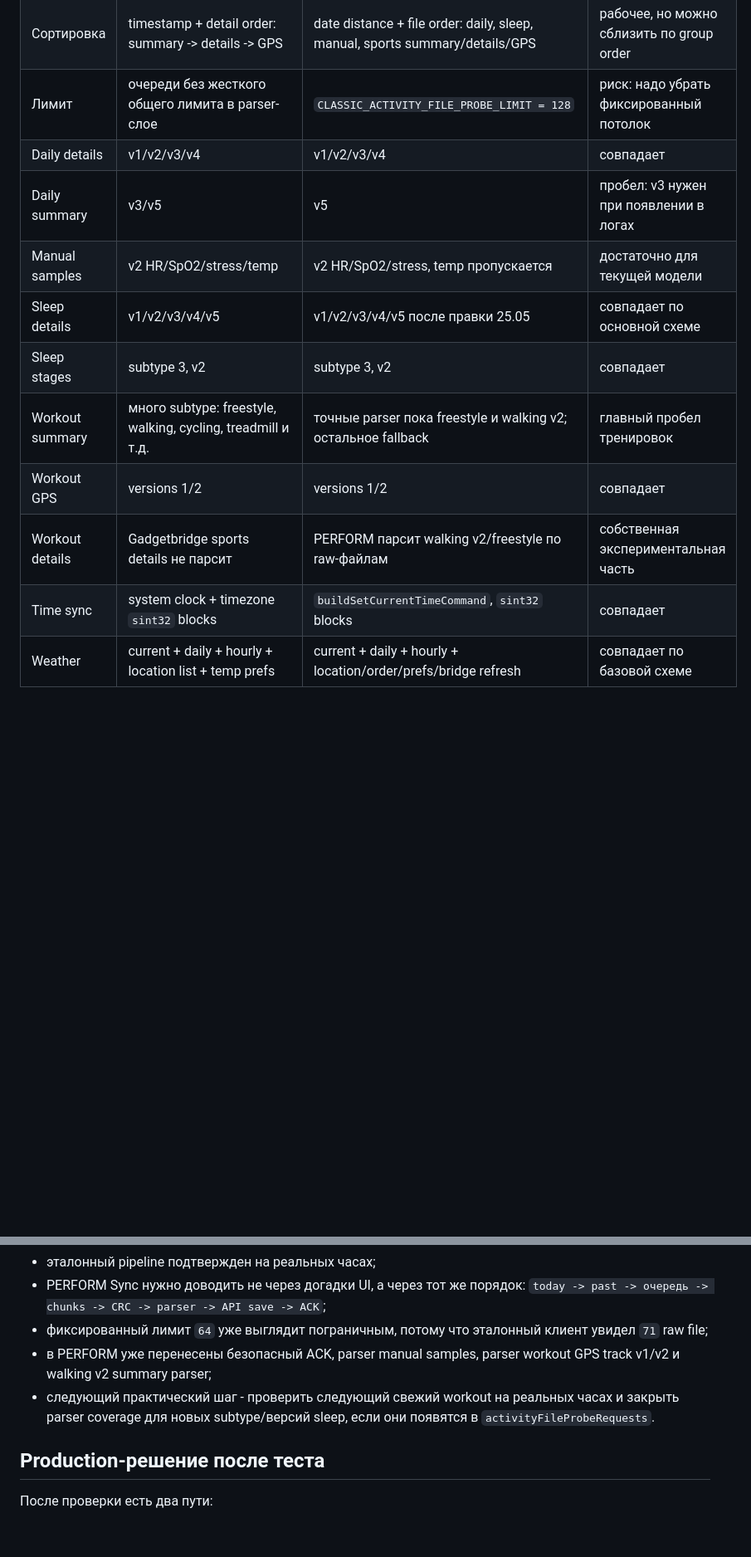
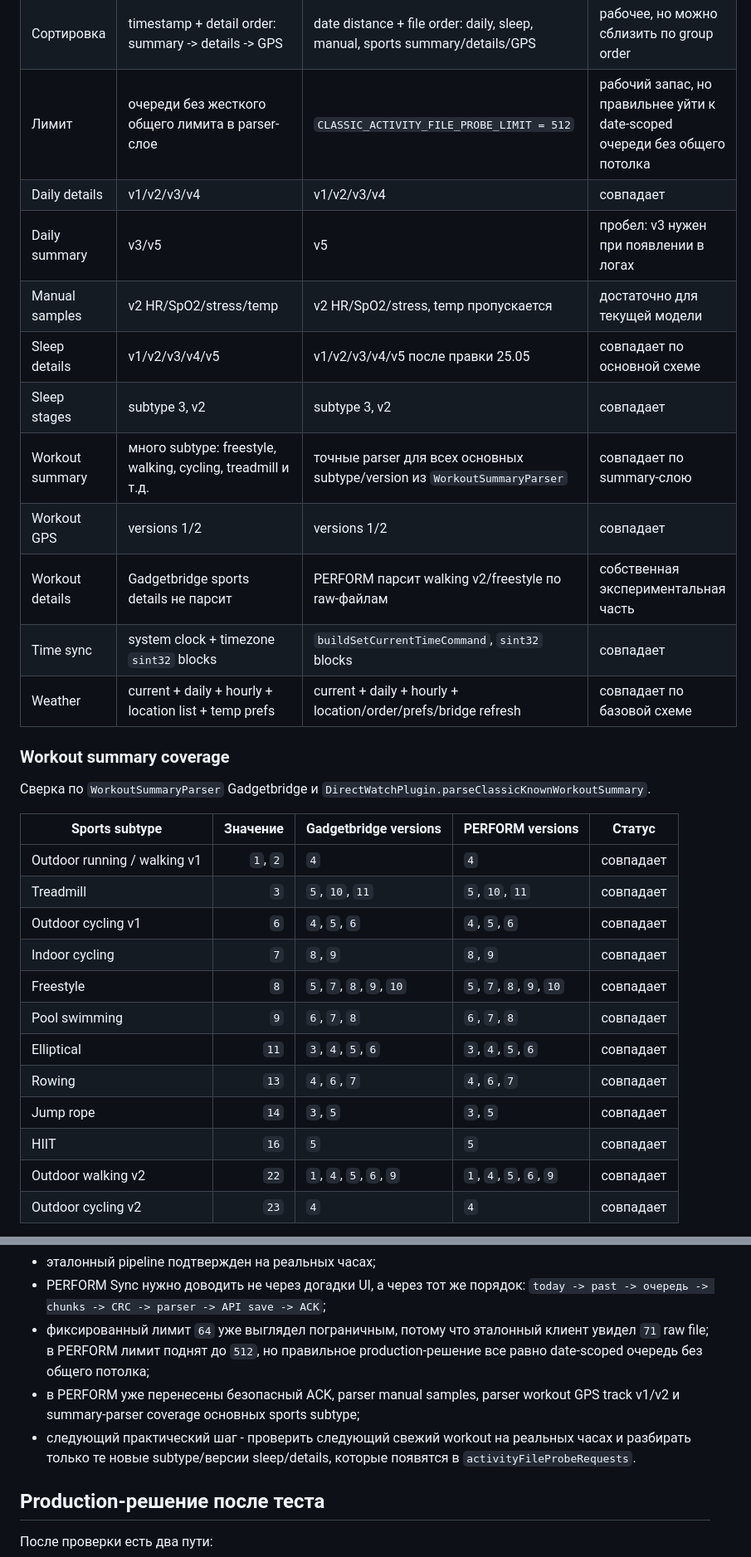
Before and after one commit to albertkytytzov-cyber/v3Final1, a Markdown page: docs/perform-sync-gadgetbridge-adapter-plan.md, 2 parts joined by grey strips. Shown at 83% size. Drawn GitHub-style; blank space fills up the shorter version.

```diff
--- a/docs/perform-sync-gadgetbridge-adapter-plan.md
+++ b/docs/perform-sync-gadgetbridge-adapter-plan.md
@@ -125,14 +125,35 @@ Gadgetbridge используем как эталон поведения про
 | CRC | CRC32 по файлу без последних 4 байт | `classicActivityCrcValid` | совпадает |
 | ACK | Gadgetbridge ACK после CRC/parser, по настройке может держать файл на часах | PERFORM ACK только после API save или flush queue | намеренно строже |
 | Сортировка | timestamp + detail order: summary -> details -> GPS | date distance + file order: daily, sleep, manual, sports summary/details/GPS | рабочее, но можно сблизить по group order |
-| Лимит | очереди без жесткого общего лимита в parser-слое | `CLASSIC_ACTIVITY_FILE_PROBE_LIMIT = 128` | риск: надо убрать фиксированный потолок |
+| Лимит | очереди без жесткого общего лимита в parser-слое | `CLASSIC_ACTIVITY_FILE_PROBE_LIMIT = 512` | рабочий запас, но правильнее уйти к date-scoped очереди без общего потолка |
 | Daily details | v1/v2/v3/v4 | v1/v2/v3/v4 | совпадает |
 | Daily summary | v3/v5 | v5 | пробел: v3 нужен при появлении в логах |
 | Manual samples | v2 HR/SpO2/stress/temp | v2 HR/SpO2/stress, temp пропускается | достаточно для текущей модели |
 | Sleep details | v1/v2/v3/v4/v5 | v1/v2/v3/v4/v5 после правки 25.05 | совпадает по основной схеме |
 | Sleep stages | subtype 3, v2 | subtype 3, v2 | совпадает |
-| Workout summary | много subtype: freestyle, walking, cycling, treadmill и т.д. | точные parser пока freestyle и walking v2; остальное fallback | главный пробел тренировок |
+| Workout summary | много subtype: freestyle, walking, cycling, treadmill и т.д. | точные parser для всех основных subtype/version из `WorkoutSummaryParser` | совпадает по summary-слою |
 | Workout GPS | versions 1/2 | versions 1/2 | совпадает |
 | Workout details | Gadgetbridge sports details не парсит | PERFORM парсит walking v2/freestyle по raw-файлам | собственная экспериментальная часть |
 | Time sync | system clock + timezone `sint32` blocks | `buildSetCurrentTimeCommand`, `sint32` blocks | совпадает |
 | Weather | current + daily + hourly + location list + temp prefs | current + daily + hourly + location/order/prefs/bridge refresh | совпадает по базовой схеме |
+
+### Workout summary coverage
+
+Сверка по `WorkoutSummaryParser` Gadgetbridge и
+`DirectWatchPlugin.parseClassicKnownWorkoutSummary`.
+
+| Sports subtype | Значение | Gadgetbridge versions | PERFORM versions | Статус |
+| --- | ---: | --- | --- | --- |
+| Outdoor running / walking v1 | `1`, `2` | `4` | `4` | совпадает |
+| Treadmill | `3` | `5`, `10`, `11` | `5`, `10`, `11` | совпадает |
+| Outdoor cycling v1 | `6` | `4`, `5`, `6` | `4`, `5`, `6` | совпадает |
+| Indoor cycling | `7` | `8`, `9` | `8`, `9` | совпадает |
+| Freestyle | `8` | `5`, `7`, `8`, `9`, `10` | `5`, `7`, `8`, `9`, `10` | совпадает |
+| Pool swimming | `9` | `6`, `7`, `8` | `6`, `7`, `8` | совпадает |
+| Elliptical | `11` | `3`, `4`, `5`, `6` | `3`, `4`, `5`, `6` | совпадает |
+| Rowing | `13` | `4`, `6`, `7` | `4`, `6`, `7` | совпадает |
+| Jump rope | `14` | `3`, `5` | `3`, `5` | совпадает |
+| HIIT | `16` | `5` | `5` | совпадает |
+| Outdoor walking v2 | `22` | `1`, `4`, `5`, `6`, `9` | `1`, `4`, `5`, `6`, `9` | совпадает |
+| Outdoor cycling v2 | `23` | `4` | `4` | совпадает |
+
@@ -188,12 +241,13 @@ Redmi Watch 5 `D4:A3:65:CE:0F:FE`.
 - эталонный pipeline подтвержден на реальных часах;
 - PERFORM Sync нужно доводить не через догадки UI, а через тот же порядок:
   `today -> past -> очередь -> chunks -> CRC -> parser -> API save -> ACK`;
-- фиксированный лимит `64` уже выглядит пограничным, потому что эталонный клиент
-  увидел `71` raw file;
+- фиксированный лимит `64` уже выглядел пограничным, потому что эталонный
+  клиент увидел `71` raw file; в PERFORM лимит поднят до `512`, но правильное
+  production-решение все равно date-scoped очередь без общего потолка;
 - в PERFORM уже перенесены безопасный ACK, parser manual samples, parser
-  workout GPS track v1/v2 и walking v2 summary parser;
+  workout GPS track v1/v2 и summary-parser coverage основных sports subtype;
 - следующий практический шаг - проверить следующий свежий workout на реальных
-  часах и закрыть parser coverage для новых subtype/версий sleep, если они
+  часах и разбирать только те новые subtype/версии sleep/details, которые
   появятся в `activityFileProbeRequests`.
 
 ## Production-решение после теста
```
Also changed, not shown: other parts of docs/perform-sync-gadgetbridge-adapter-plan.md (+35 -3 lines), docs/perform-sync-xiaomi-research.md (+23 -21 lines).
